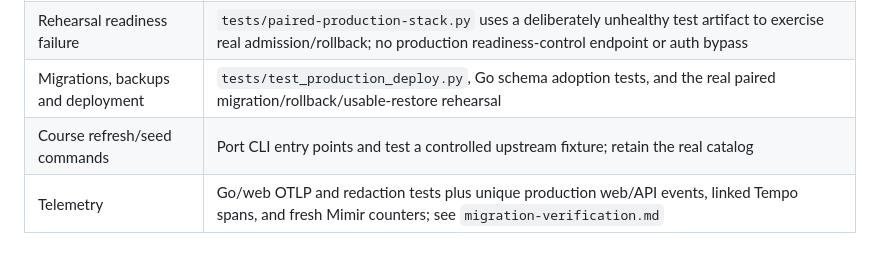
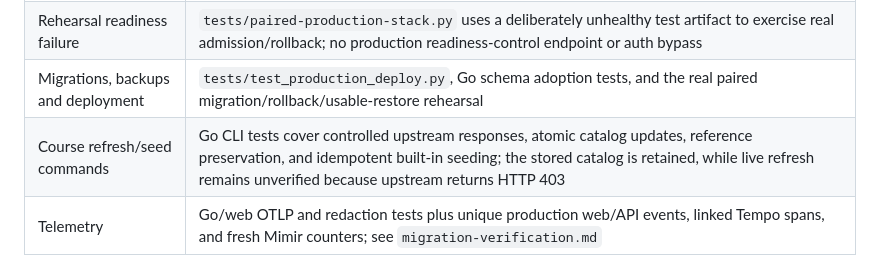
Before and after one commit to pl3lee/uwplan, a Markdown page: docs/behavior-parity.md, the part around the change. Rendered like a GitHub page.

```diff
--- a/docs/behavior-parity.md
+++ b/docs/behavior-parity.md
@@ -37,7 +37,7 @@ request authorization independently of what the UI exposes.
 | `/api/live`, `/api/ready` | Go health/telemetry tests and `tests/rewrite-images.sh`; liveness during dependency failure, dependency readiness, redaction, and both release identities |
 | Rehearsal readiness failure | `tests/paired-production-stack.py` uses a deliberately unhealthy test artifact to exercise real admission/rollback; no production readiness-control endpoint or auth bypass |
 | Migrations, backups and deployment | `tests/test_production_deploy.py`, Go schema adoption tests, and the real paired migration/rollback/usable-restore rehearsal |
-| Course refresh/seed commands | Port CLI entry points and test a controlled upstream fixture; retain the real catalog |
+| Course refresh/seed commands | Go CLI tests cover controlled upstream responses, atomic catalog updates, reference preservation, and idempotent built-in seeding; the stored catalog is retained, while live refresh remains unverified because upstream returns HTTP 403 |
 | Telemetry | Go/web OTLP and redaction tests plus unique production web/API events, linked Tempo spans, and fresh Mimir counters; see `migration-verification.md` |
 
 ## Baseline findings and replacement coverage
```
Also changed, not shown: docs/migration-verification.md (+8 -3 lines), docs/rewrite-plan.md (+1 -1 lines).
